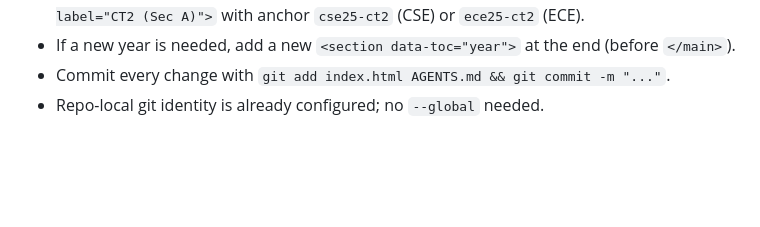
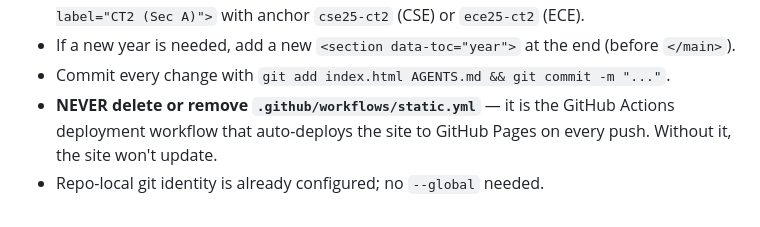
Before and after one commit to tanbhirtahmid/ku-math1151-question-bank, a Markdown page: AGENTS.md, the part around the change. Drawn GitHub-style; blank space fills up the shorter version.

Commit message:
Add warning in AGENTS.md to never delete static.yml

```diff
--- a/AGENTS.md
+++ b/AGENTS.md
@@ -156,4 +156,5 @@ Example:
 - If a new CT group is needed (e.g. CT2), add a new `<div data-toc="group" data-toc-label="CT2 (Sec A)">` with anchor `cse25-ct2` (CSE) or `ece25-ct2` (ECE).
 - If a new year is needed, add a new `<section data-toc="year">` at the end (before `</main>`).
 - Commit every change with `git add index.html AGENTS.md && git commit -m "..."`.
+- **NEVER delete or remove `.github/workflows/static.yml`** — it is the GitHub Actions deployment workflow that auto-deploys the site to GitHub Pages on every push. Without it, the site won't update.
 - Repo-local git identity is already configured; no `--global` needed.
```
